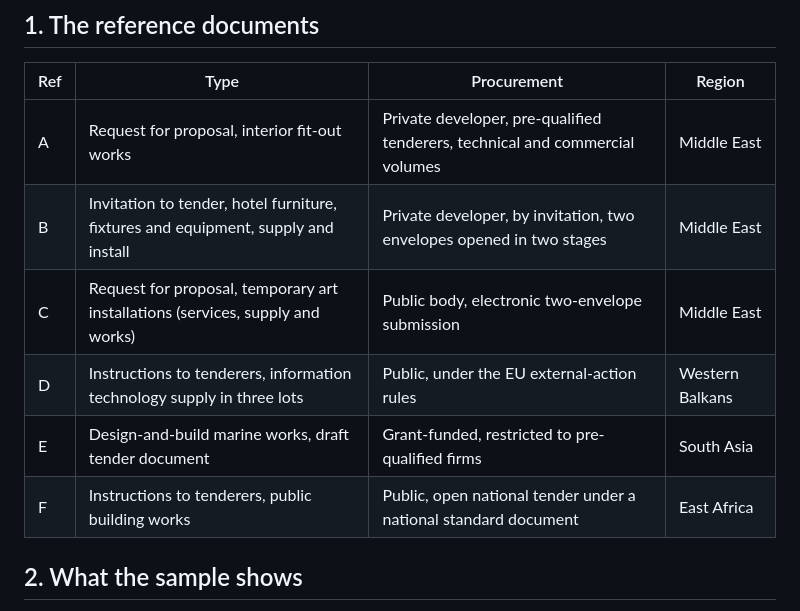
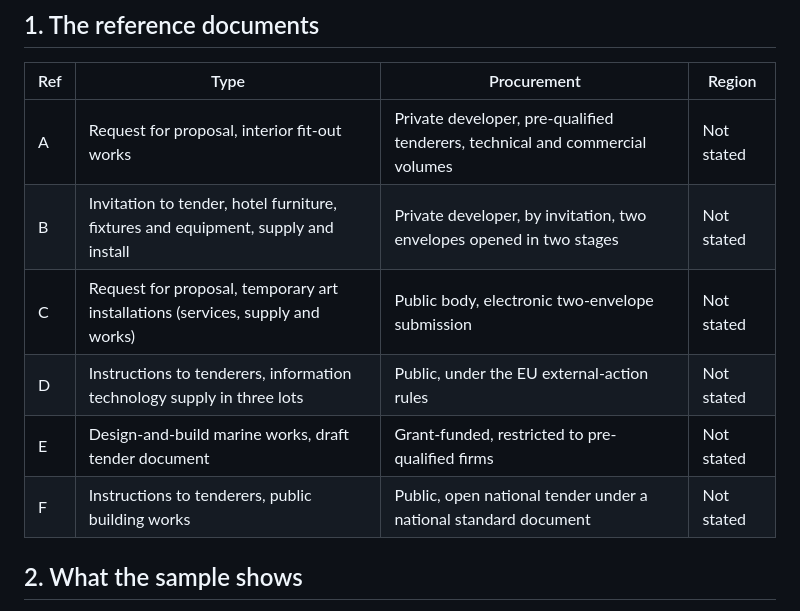
Before and after one commit to expoversal/Evalia, a Markdown page: docs/06-check-catalogue.md, the part around the change. GitHub-like rendering.

Commit message:
Remove regions from the check catalogue before publication
The six design-research tenders are now described by type and client
category only. Interpretation: type plus region could let someone who
knows the projects identify them, and some were received in confidence.

Co-Authored-By: Claude Opus 5.5 <noreply@anthropic.com>
Claude-Session: https://claude.ai/code/session_01QuvrVdQPLgRnpCZqph2mUL

```diff
--- a/docs/06-check-catalogue.md
+++ b/docs/06-check-catalogue.md
@@ -8,12 +8,12 @@ The documents themselves are tender data and are not stored in this repository (
 
 | Ref | Type | Procurement | Region |
 |---|---|---|---|
-| A | Request for proposal, interior fit-out works | Private developer, pre-qualified tenderers, technical and commercial volumes | Middle East |
-| B | Invitation to tender, hotel furniture, fixtures and equipment, supply and install | Private developer, by invitation, two envelopes opened in two stages | Middle East |
-| C | Request for proposal, temporary art installations (services, supply and works) | Public body, electronic two-envelope submission | Middle East |
-| D | Instructions to tenderers, information technology supply in three lots | Public, under the EU external-action rules | Western Balkans |
-| E | Design-and-build marine works, draft tender document | Grant-funded, restricted to pre-qualified firms | South Asia |
-| F | Instructions to tenderers, public building works | Public, open national tender under a national standard document | East Africa |
+| A | Request for proposal, interior fit-out works | Private developer, pre-qualified tenderers, technical and commercial volumes | Not stated |
+| B | Invitation to tender, hotel furniture, fixtures and equipment, supply and install | Private developer, by invitation, two envelopes opened in two stages | Not stated |
+| C | Request for proposal, temporary art installations (services, supply and works) | Public body, electronic two-envelope submission | Not stated |
+| D | Instructions to tenderers, information technology supply in three lots | Public, under the EU external-action rules | Not stated |
+| E | Design-and-build marine works, draft tender document | Grant-funded, restricted to pre-qualified firms | Not stated |
+| F | Instructions to tenderers, public building works | Public, open national tender under a national standard document | Not stated |
 
 ## 2. What the sample shows
 
```
